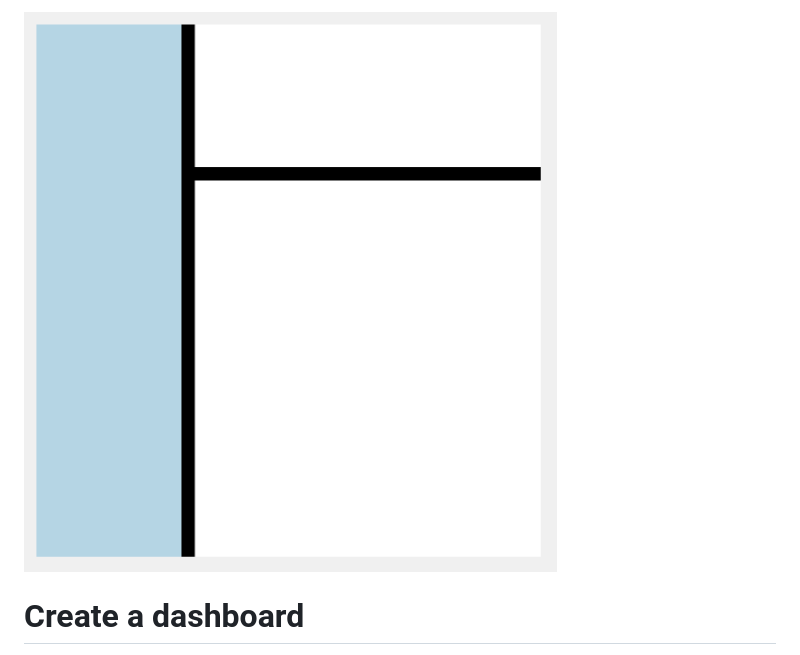
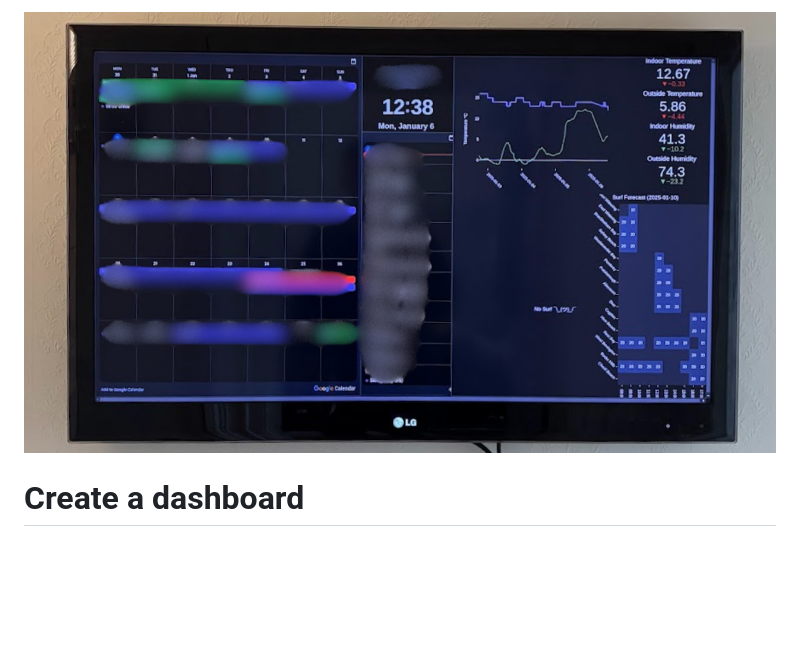
Before and after one commit to goobill/goobill, a Markdown page: docs/dashboard-generator.md, the part around the change. Drawn GitHub-style; pictures changed too: docs/assets/dash_blurred.png (added); blank space fills up the shorter version.

```diff
--- a/docs/dashboard-generator.md
+++ b/docs/dashboard-generator.md
@@ -1,4 +1,4 @@
-![dash](assets/dash.png)
+![dash](assets/dash_blurred.png)
 
 # Create a dashboard
 
```
Also changed, not shown: 1 other file.
